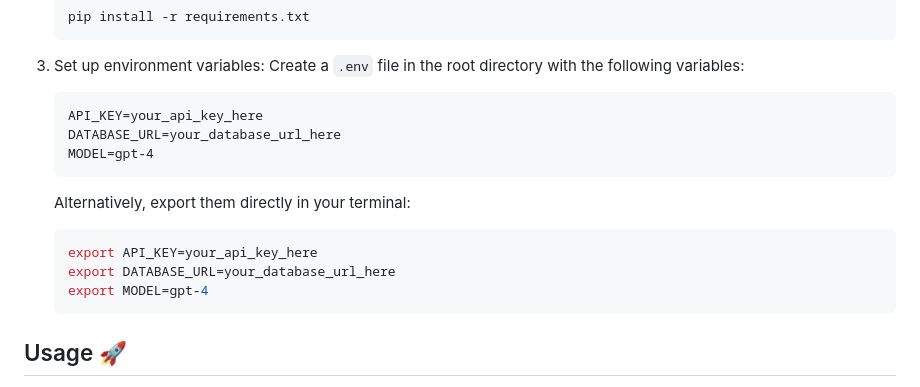
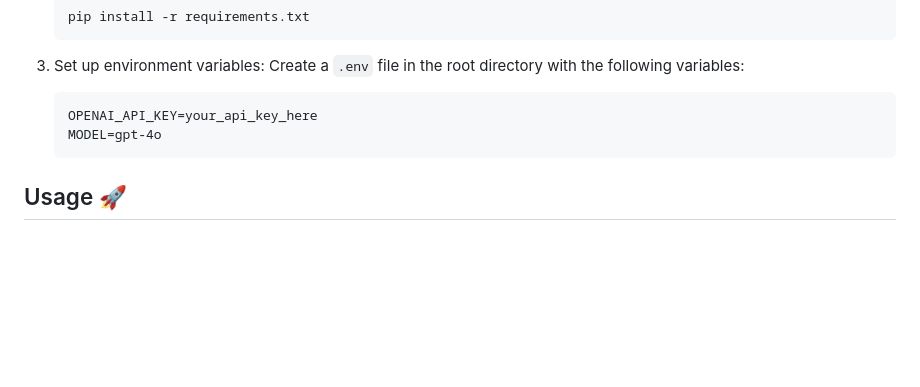
Before and after one commit to Migue8gl/RAG-Agent, a Markdown page: README.md, the part around the change. GitHub-like rendering; blank space fills up the shorter version.

````diff
--- a/README.md
+++ b/README.md
@@ -62,15 +62,8 @@ Follow these steps to set up the project:
 3. Set up environment variables:
    Create a `.env` file in the root directory with the following variables:
    ```
-   API_KEY=your_api_key_here
-   DATABASE_URL=your_database_url_here
-   MODEL=gpt-4
-   ```
-   Alternatively, export them directly in your terminal:
-   ```bash
-   export API_KEY=your_api_key_here
-   export DATABASE_URL=your_database_url_here
-   export MODEL=gpt-4
+   OPENAI_API_KEY=your_api_key_here
+   MODEL=gpt-4o
    ```
 
 ## Usage 🚀
````
